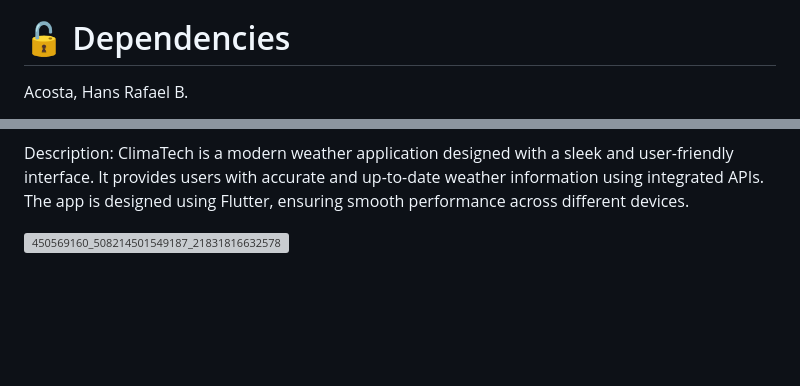
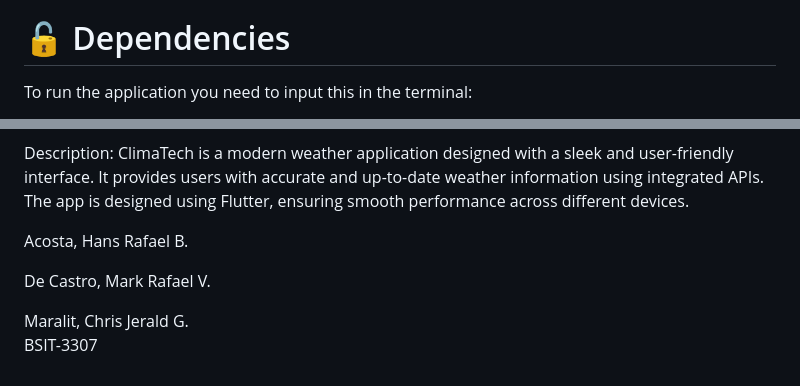
Before and after one commit to Jerald-Chris/Final_Project_AppDev, a Markdown page: README.md, 2 parts joined by grey strips. Rendered like a GitHub page; blank space fills up the shorter version; grey boxes are pictures that could not be loaded.

```diff
--- a/README.md
+++ b/README.md
@@ -51,5 +51,5 @@ The ClimaTech weather app supports SDG 3: Good Health and Well-being by providin
 
 # <font size="5">🔓 Dependencies</font>
 
-Acosta, Hans Rafael B.<br>
+To run the application you need to input this in the terminal: <br>
 
@@ -62,4 +93,12 @@ Mock Design Idea
 Description:
 ClimaTech is a modern weather application designed with a sleek and user-friendly interface. It provides users with accurate and up-to-date weather information using integrated APIs. The app is designed using Flutter, ensuring smooth performance across different devices.
 
-![450569160_508214501549187_2183181663257809839_n](https://github.com/user-attachments/assets/12647f91-ef0d-4879-9d82-02606f3f2ee2)
+
+Acosta, Hans Rafael B.<br>
+
+
+De Castro, Mark Rafael V.<br>
+
+
+Maralit, Chris Jerald G.<br>
+BSIT-3307
```
Also changed, not shown: other parts of README.md (+36 -5 lines).
